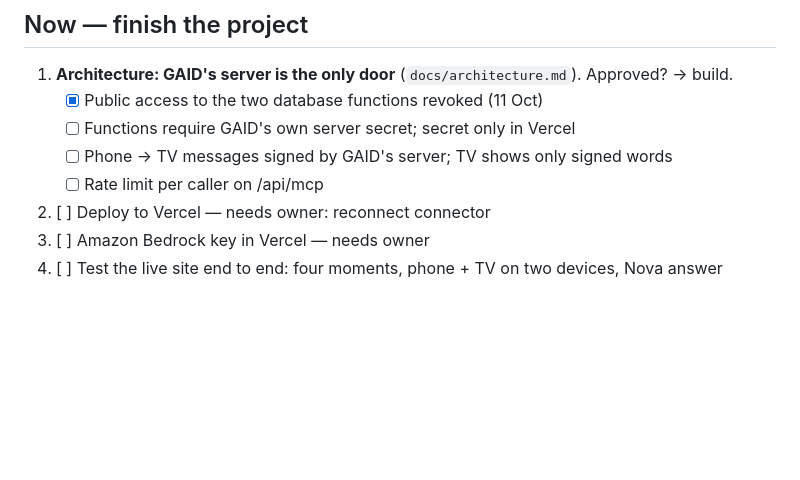
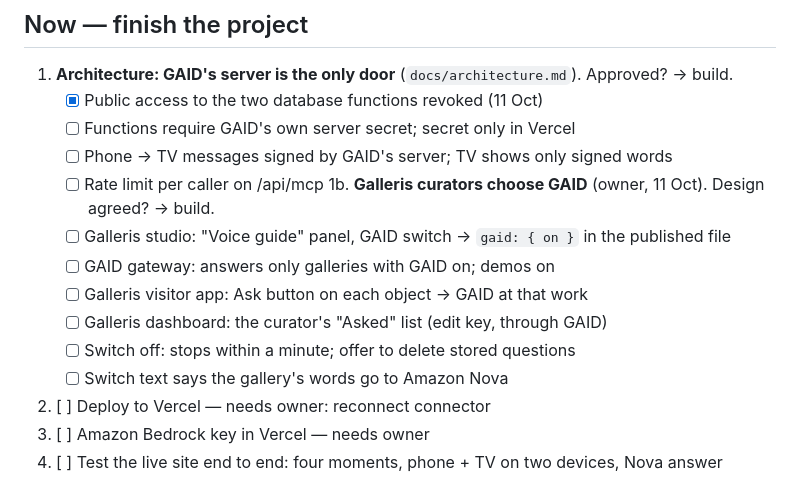
Before and after one commit to Dharkstranger/Gaid, a Markdown page: docs/BACKLOG.md, the part around the change. GitHub-like rendering; blank space fills up the shorter version.

Commit message:
Backlog: Galleris curators choose GAID
Co-Authored-By: Claude Opus 5.5 <noreply@anthropic.com>
Claude-Session: https://claude.ai/code/session_01UNsio9wrhExy65BYUy4h8h

```diff
--- a/docs/BACKLOG.md
+++ b/docs/BACKLOG.md
@@ -28,6 +28,13 @@ Last updated: 11 October 2026.
    - [ ] Functions require GAID's own server secret; secret only in Vercel
    - [ ] Phone → TV messages signed by GAID's server; TV shows only signed words
    - [ ] Rate limit per caller on /api/mcp
+1b. **Galleris curators choose GAID** (owner, 11 Oct). Design agreed? → build.
+   - [ ] Galleris studio: "Voice guide" panel, GAID switch → `gaid: { on }` in the published file
+   - [ ] GAID gateway: answers only galleries with GAID on; demos on
+   - [ ] Galleris visitor app: Ask button on each object → GAID at that work
+   - [ ] Galleris dashboard: the curator's "Asked" list (edit key, through GAID)
+   - [ ] Switch off: stops within a minute; offer to delete stored questions
+   - [ ] Switch text says the gallery's words go to Amazon Nova
 2. [ ] Deploy to Vercel — needs owner: reconnect connector
 3. [ ] Amazon Bedrock key in Vercel — needs owner
 4. [ ] Test the live site end to end: four moments, phone + TV on two devices, Nova answer
```
